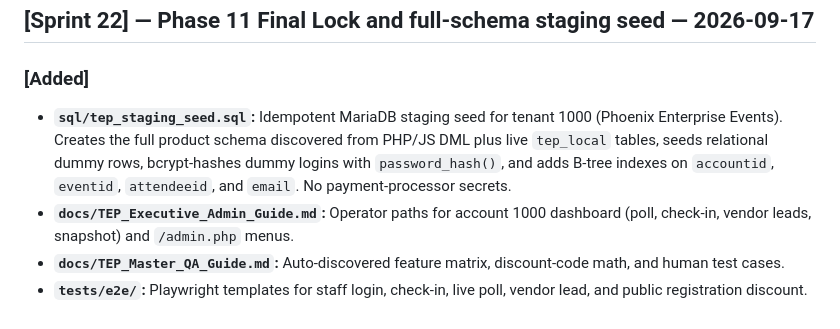
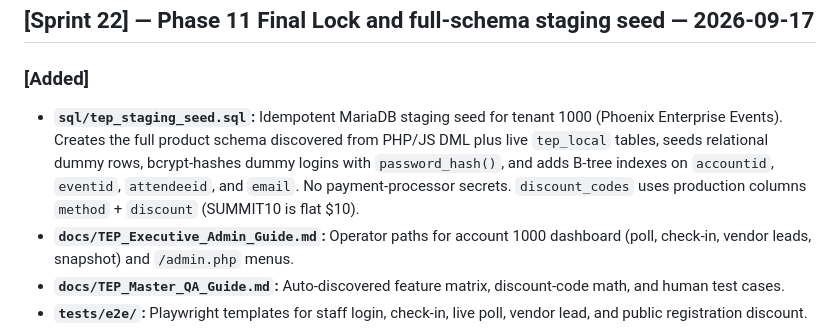
Before and after one commit to joemiller805-cloud/TheEventPhoenix, a Markdown page: CHANGELOG.md, the part around the change. Rendered like a GitHub page.

Commit message:
Record seed and operator-guide discount-code alignment in the changelog.
Co-authored-by: Cursor <cursoragent@cursor.com>

```diff
--- a/CHANGELOG.md
+++ b/CHANGELOG.md
@@ -5,7 +5,7 @@ All notable changes to The Event Phoenix (TEP) are documented in this file in pl
 ## [Sprint 22] — Phase 11 Final Lock and full-schema staging seed — 2026-09-17
 
 ### [Added]
-- **`sql/tep_staging_seed.sql`:** Idempotent MariaDB staging seed for tenant 1000 (Phoenix Enterprise Events). Creates the full product schema discovered from PHP/JS DML plus live `tep_local` tables, seeds relational dummy rows, bcrypt-hashes dummy logins with `password_hash()`, and adds B-tree indexes on `accountid`, `eventid`, `attendeeid`, and `email`. No payment-processor secrets.
+- **`sql/tep_staging_seed.sql`:** Idempotent MariaDB staging seed for tenant 1000 (Phoenix Enterprise Events). Creates the full product schema discovered from PHP/JS DML plus live `tep_local` tables, seeds relational dummy rows, bcrypt-hashes dummy logins with `password_hash()`, and adds B-tree indexes on `accountid`, `eventid`, `attendeeid`, and `email`. No payment-processor secrets. `discount_codes` uses production columns `method` + `discount` (SUMMIT10 is flat $10).
 - **`docs/TEP_Executive_Admin_Guide.md`:** Operator paths for account 1000 dashboard (poll, check-in, vendor leads, snapshot) and `/admin.php` menus.
 - **`docs/TEP_Master_QA_Guide.md`:** Auto-discovered feature matrix, discount-code math, and human test cases.
 - **`tests/e2e/`:** Playwright templates for staff login, check-in, live poll, vendor lead, and public registration discount.
```
